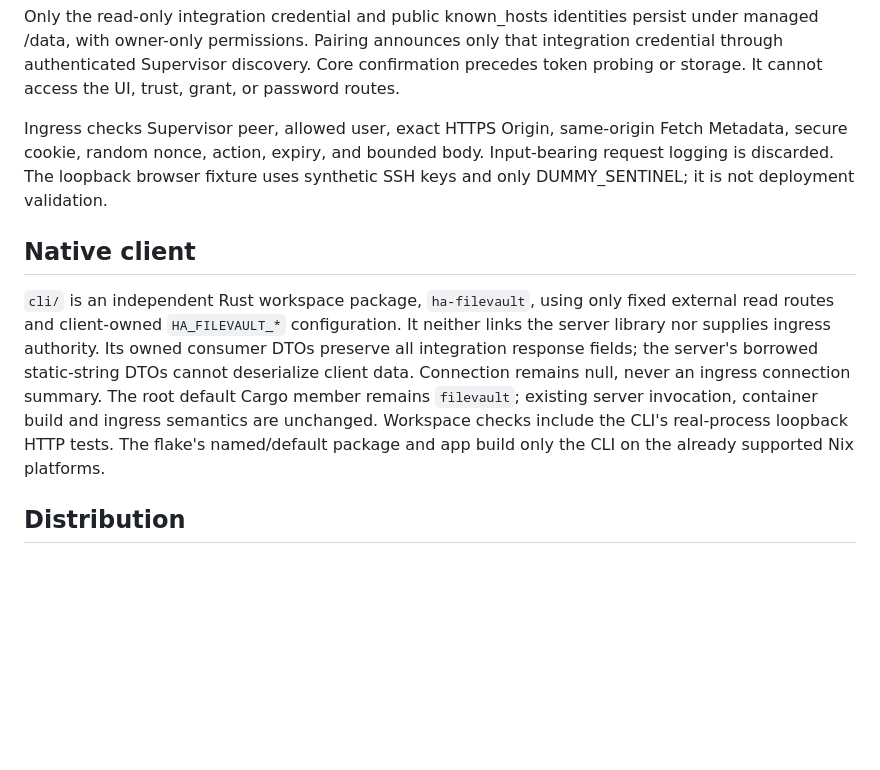
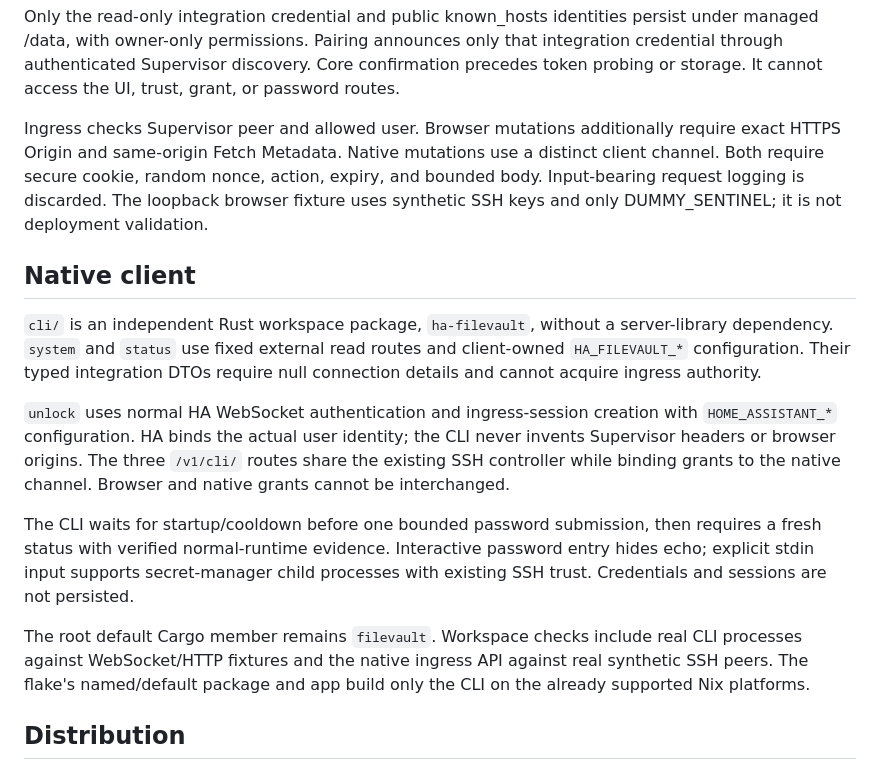
Before and after one commit to jessfraz/ha-filevault, a Markdown page: ARCHITECTURE.md, the part around the change. Rendered like a GitHub page; blank space fills up the shorter version.

```diff
--- a/ARCHITECTURE.md
+++ b/ARCHITECTURE.md
@@ -91,23 +91,35 @@ only that integration credential through authenticated Supervisor discovery.
 Core confirmation precedes token probing or storage. It cannot access the UI,
 trust, grant, or password routes.
 
-Ingress checks Supervisor peer, allowed user, exact HTTPS Origin, same-origin
-Fetch Metadata, secure cookie, random nonce, action, expiry, and bounded body.
+Ingress checks Supervisor peer and allowed user. Browser mutations additionally
+require exact HTTPS Origin and same-origin Fetch Metadata. Native mutations
+use a distinct client channel. Both require secure cookie, random nonce, action,
+expiry, and bounded body.
 Input-bearing request logging is discarded. The loopback browser fixture uses
 synthetic SSH keys and only DUMMY_SENTINEL; it is not deployment validation.
 
 ## Native client
 
-`cli/` is an independent Rust workspace package, `ha-filevault`, using only
-fixed external read routes and client-owned `HA_FILEVAULT_*` configuration.
-It neither links the server library nor supplies ingress authority. Its owned
-consumer DTOs preserve all integration response fields; the server's borrowed
-static-string DTOs cannot deserialize client data. Connection remains null,
-never an ingress connection summary.
-The root default Cargo member remains `filevault`; existing server invocation,
-container build and ingress semantics are unchanged. Workspace checks include
-the CLI's real-process loopback HTTP tests. The flake's named/default package
-and app build only the CLI on the already supported Nix platforms.
+`cli/` is an independent Rust workspace package, `ha-filevault`, without a
+server-library dependency. `system` and `status` use fixed external read routes
+and client-owned `HA_FILEVAULT_*` configuration. Their typed integration DTOs
+require null connection details and cannot acquire ingress authority.
+
+`unlock` uses normal HA WebSocket authentication and ingress-session creation
+with `HOME_ASSISTANT_*` configuration. HA binds the actual user identity; the
+CLI never invents Supervisor headers or browser origins. The three `/v1/cli/`
+routes share the existing SSH controller while binding grants to the native
+channel. Browser and native grants cannot be interchanged.
+
+The CLI waits for startup/cooldown before one bounded password submission, then
+requires a fresh status with verified normal-runtime evidence. Interactive
+password entry hides echo; explicit stdin input supports secret-manager child
+processes with existing SSH trust. Credentials and sessions are not persisted.
+
+The root default Cargo member remains `filevault`. Workspace checks include
+real CLI processes against WebSocket/HTTP fixtures and the native ingress API
+against real synthetic SSH peers. The flake's named/default package and app
+build only the CLI on the already supported Nix platforms.
 
 ## Distribution
 
```
Also changed, not shown: SECURITY.md (+41 -14 lines).
